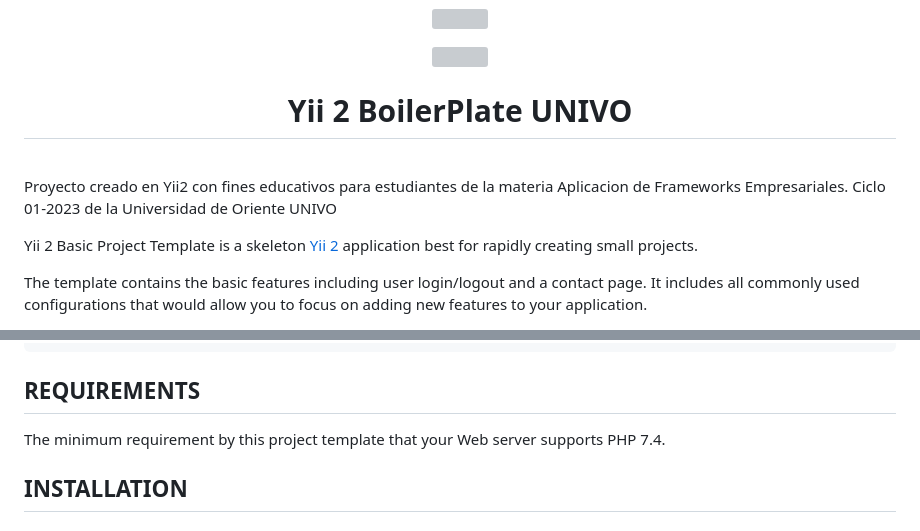
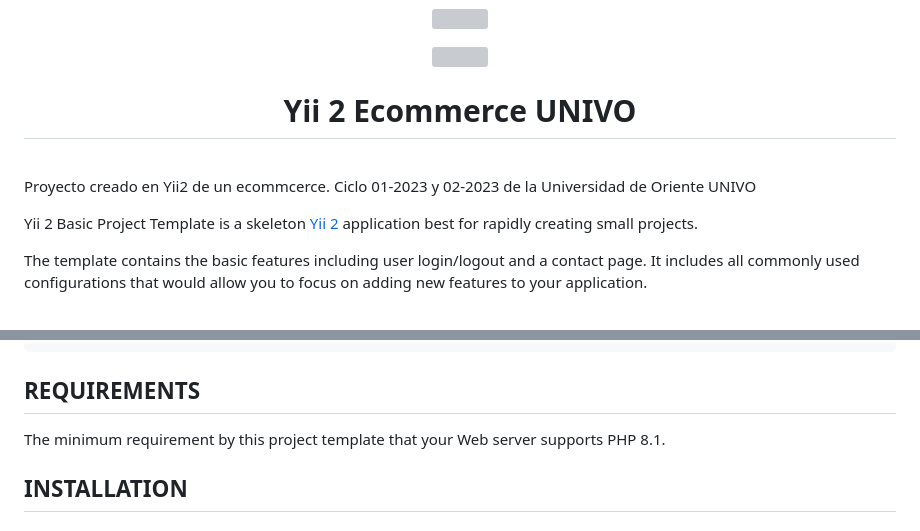
Before and after one commit to EdgarCamposZ/ecommerce, a Markdown page: README.md, 2 parts joined by grey strips. Drawn GitHub-style; grey boxes are pictures that could not be loaded.

```diff
--- a/README.md
+++ b/README.md
@@ -8,10 +8,10 @@
         <img src="https://www.univo.edu.sv/wp-content/uploads/2019/09/lo2.png">
     </a>
 </p>
-    <h1 align="center">Yii 2 BoilerPlate UNIVO</h1>
+    <h1 align="center">Yii 2 Ecommerce UNIVO</h1>
    <br>
 
-Proyecto creado en Yii2 con fines educativos para estudiantes de la materia Aplicacion de Frameworks Empresariales. Ciclo 01-2023 de la Universidad de Oriente UNIVO
+Proyecto creado en Yii2 de un ecommcerce. Ciclo 01-2023 y 02-2023 de la Universidad de Oriente UNIVO
 
 Yii 2 Basic Project Template is a skeleton [Yii 2](http://www.yiiframework.com/) application best for
 rapidly creating small projects.
@@ -44,7 +44,7 @@ DIRECTORY STRUCTURE
 REQUIREMENTS
 ------------
 
-The minimum requirement by this project template that your Web server supports PHP 7.4.
+The minimum requirement by this project template that your Web server supports PHP 8.1.
 
 
 INSTALLATION
```
